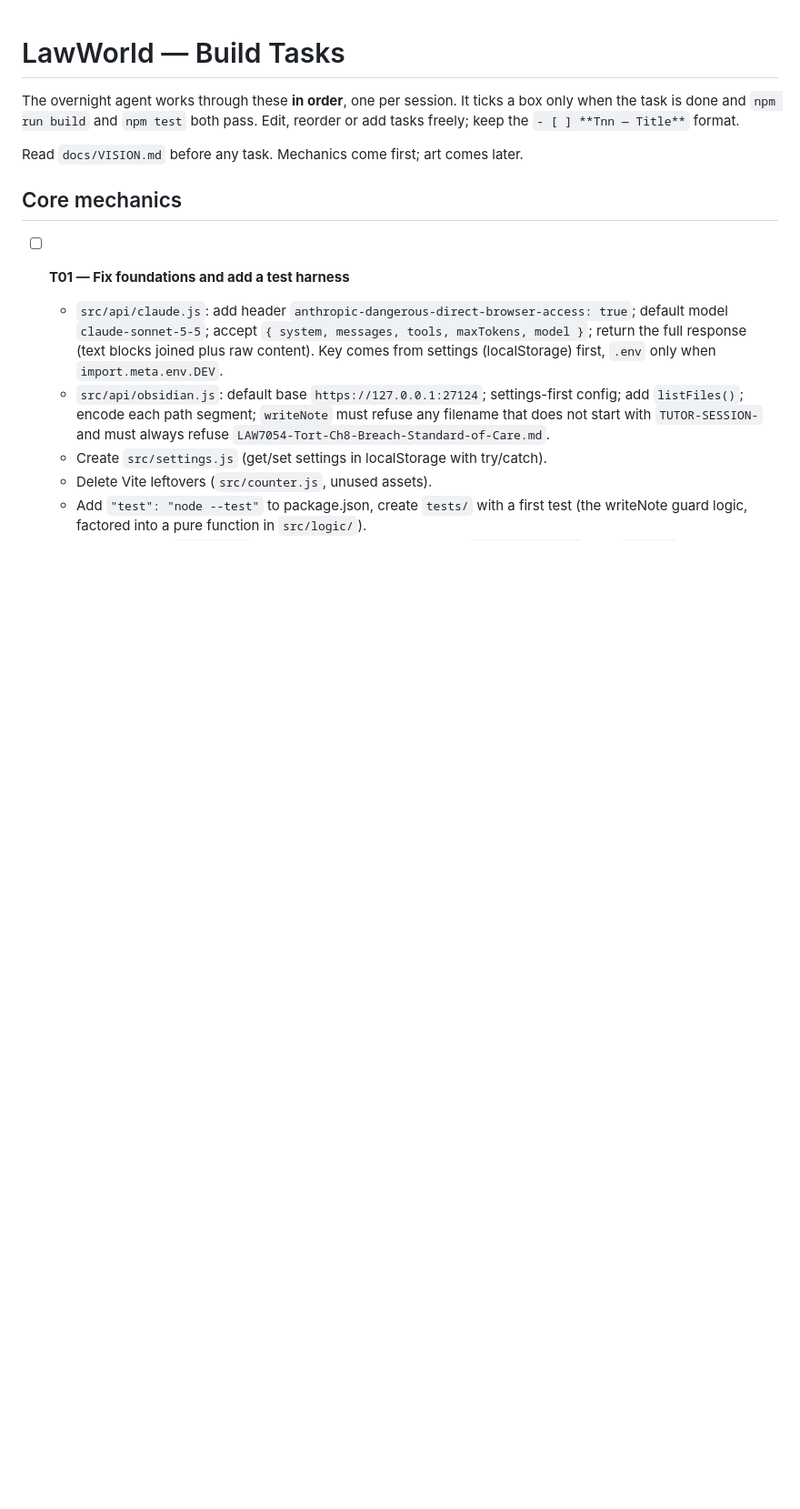
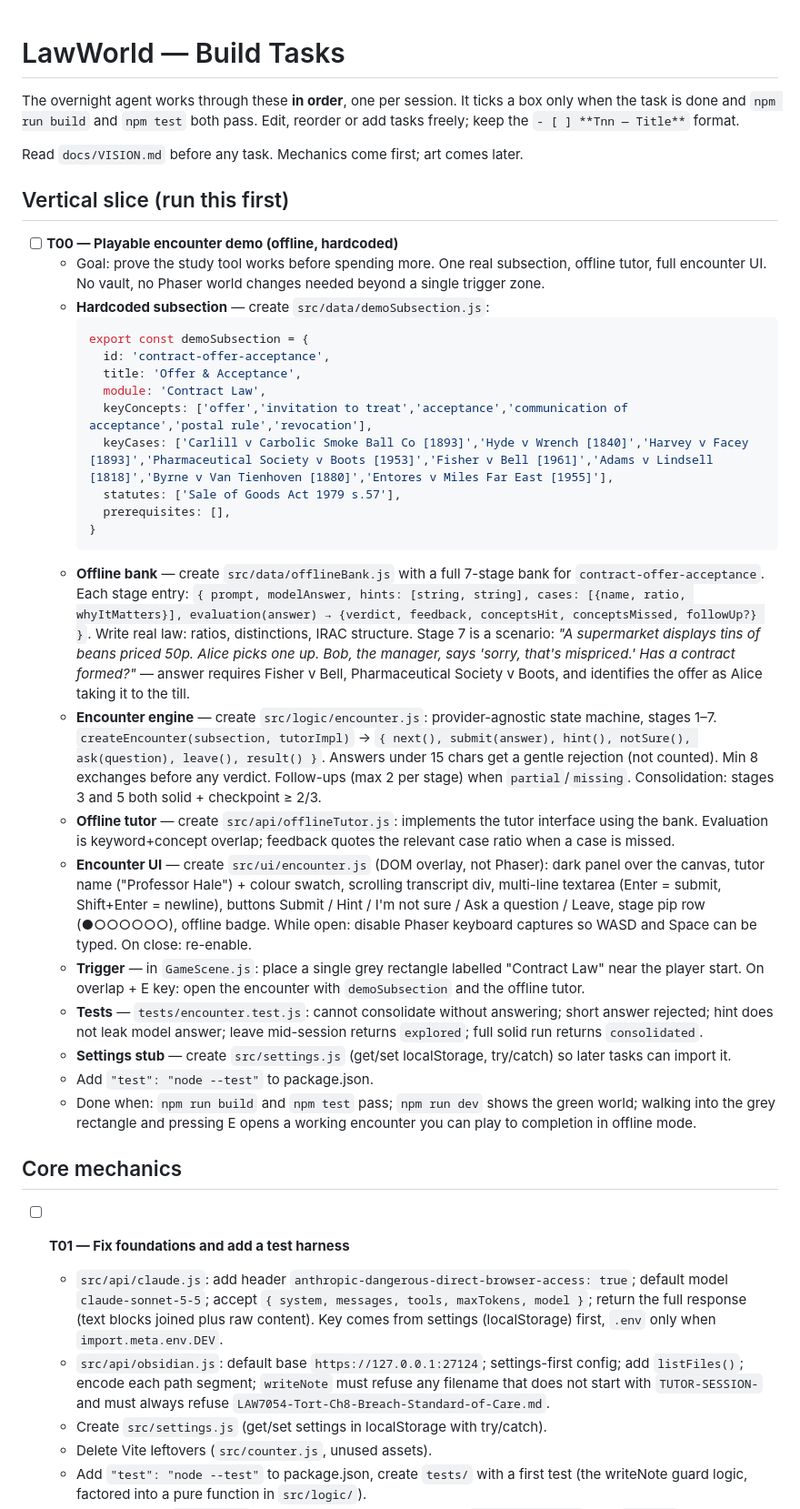
Before and after one commit to 7tc74tgx45-byte/lawworld, a Markdown page: TASKS.md, the part around the change. Shown at 91% size. GitHub-like rendering; blank space fills up the shorter version.

Commit message:
Update to agent kit v2

````diff
--- a/TASKS.md
+++ b/TASKS.md
@@ -3,6 +3,32 @@
 The overnight agent works through these **in order**, one per session. It ticks a box only when the task is done and `npm run build` and `npm test` both pass. Edit, reorder or add tasks freely; keep the `- [ ] **Tnn — Title**` format.
 
 Read `docs/VISION.md` before any task. Mechanics come first; art comes later.
+
+## Vertical slice (run this first)
+
+- [ ] **T00 — Playable encounter demo (offline, hardcoded)**
+  - Goal: prove the study tool works before spending more. One real subsection, offline tutor, full encounter UI. No vault, no Phaser world changes needed beyond a single trigger zone.
+  - **Hardcoded subsection** — create `src/data/demoSubsection.js`:
+    ```js
+    export const demoSubsection = {
+      id: 'contract-offer-acceptance',
+      title: 'Offer & Acceptance',
+      module: 'Contract Law',
+      keyConcepts: ['offer','invitation to treat','acceptance','communication of acceptance','postal rule','revocation'],
+      keyCases: ['Carlill v Carbolic Smoke Ball Co [1893]','Hyde v Wrench [1840]','Harvey v Facey [1893]','Pharmaceutical Society v Boots [1953]','Fisher v Bell [1961]','Adams v Lindsell [1818]','Byrne v Van Tienhoven [1880]','Entores v Miles Far East [1955]'],
+      statutes: ['Sale of Goods Act 1979 s.57'],
+      prerequisites: [],
+    }
+    ```
+  - **Offline bank** — create `src/data/offlineBank.js` with a full 7-stage bank for `contract-offer-acceptance`. Each stage entry: `{ prompt, modelAnswer, hints: [string, string], cases: [{name, ratio, whyItMatters}], evaluation(answer) → {verdict, feedback, conceptsHit, conceptsMissed, followUp?} }`. Write real law: ratios, distinctions, IRAC structure. Stage 7 is a scenario: *"A supermarket displays tins of beans priced 50p. Alice picks one up. Bob, the manager, says 'sorry, that's mispriced.' Has a contract formed?"* — answer requires Fisher v Bell, Pharmaceutical Society v Boots, and identifies the offer as Alice taking it to the till.
+  - **Encounter engine** — create `src/logic/encounter.js`: provider-agnostic state machine, stages 1–7. `createEncounter(subsection, tutorImpl)` → `{ next(), submit(answer), hint(), notSure(), ask(question), leave(), result() }`. Answers under 15 chars get a gentle rejection (not counted). Min 8 exchanges before any verdict. Follow-ups (max 2 per stage) when `partial`/`missing`. Consolidation: stages 3 and 5 both solid + checkpoint ≥ 2/3.
+  - **Offline tutor** — create `src/api/offlineTutor.js`: implements the tutor interface using the bank. Evaluation is keyword+concept overlap; feedback quotes the relevant case ratio when a case is missed.
+  - **Encounter UI** — create `src/ui/encounter.js` (DOM overlay, not Phaser): dark panel over the canvas, tutor name ("Professor Hale") + colour swatch, scrolling transcript div, multi-line textarea (Enter = submit, Shift+Enter = newline), buttons Submit / Hint / I'm not sure / Ask a question / Leave, stage pip row (●○○○○○○), offline badge. While open: disable Phaser keyboard captures so WASD and Space can be typed. On close: re-enable.
+  - **Trigger** — in `GameScene.js`: place a single grey rectangle labelled "Contract Law" near the player start. On overlap + E key: open the encounter with `demoSubsection` and the offline tutor.
+  - **Tests** — `tests/encounter.test.js`: cannot consolidate without answering; short answer rejected; hint does not leak model answer; leave mid-session returns `explored`; full solid run returns `consolidated`.
+  - **Settings stub** — create `src/settings.js` (get/set localStorage, try/catch) so later tasks can import it.
+  - Add `"test": "node --test"` to package.json.
+  - Done when: `npm run build` and `npm test` pass; `npm run dev` shows the green world; walking into the grey rectangle and pressing E opens a working encounter you can play to completion in offline mode.
 
 ## Core mechanics
 
````
